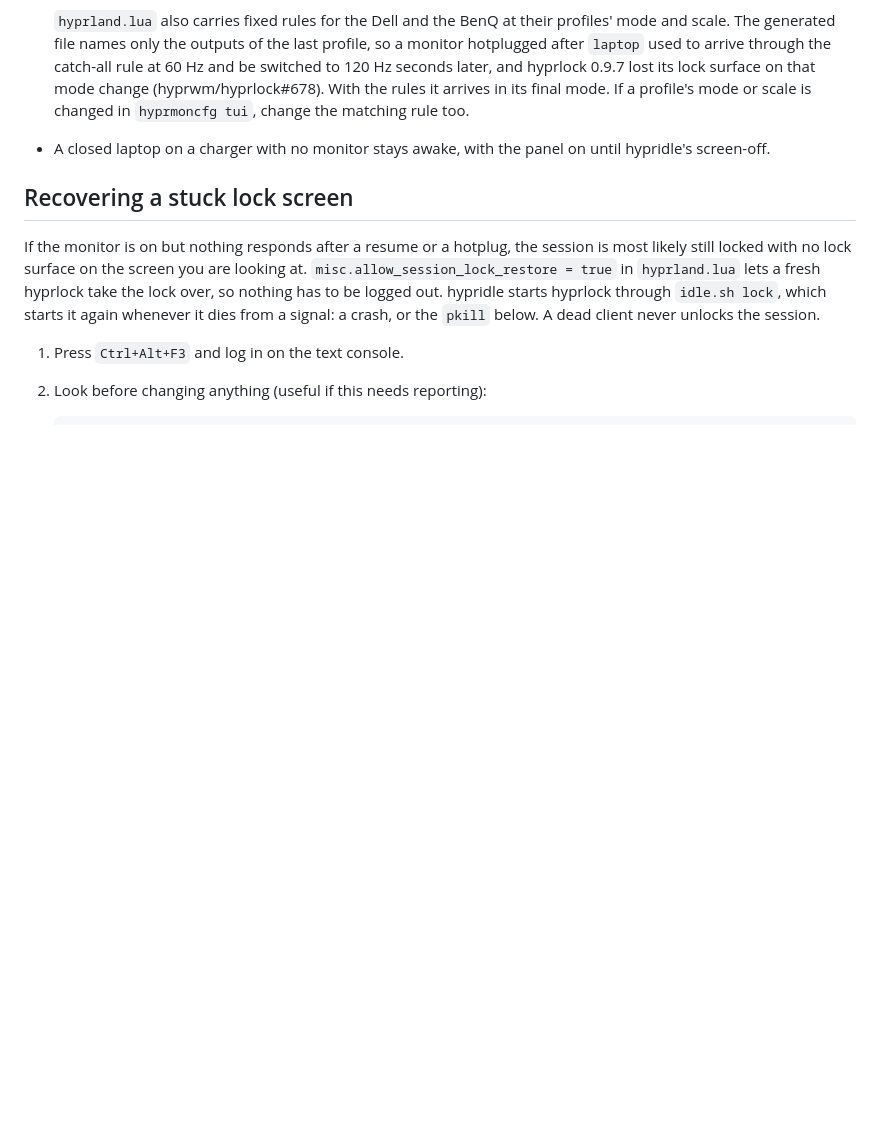
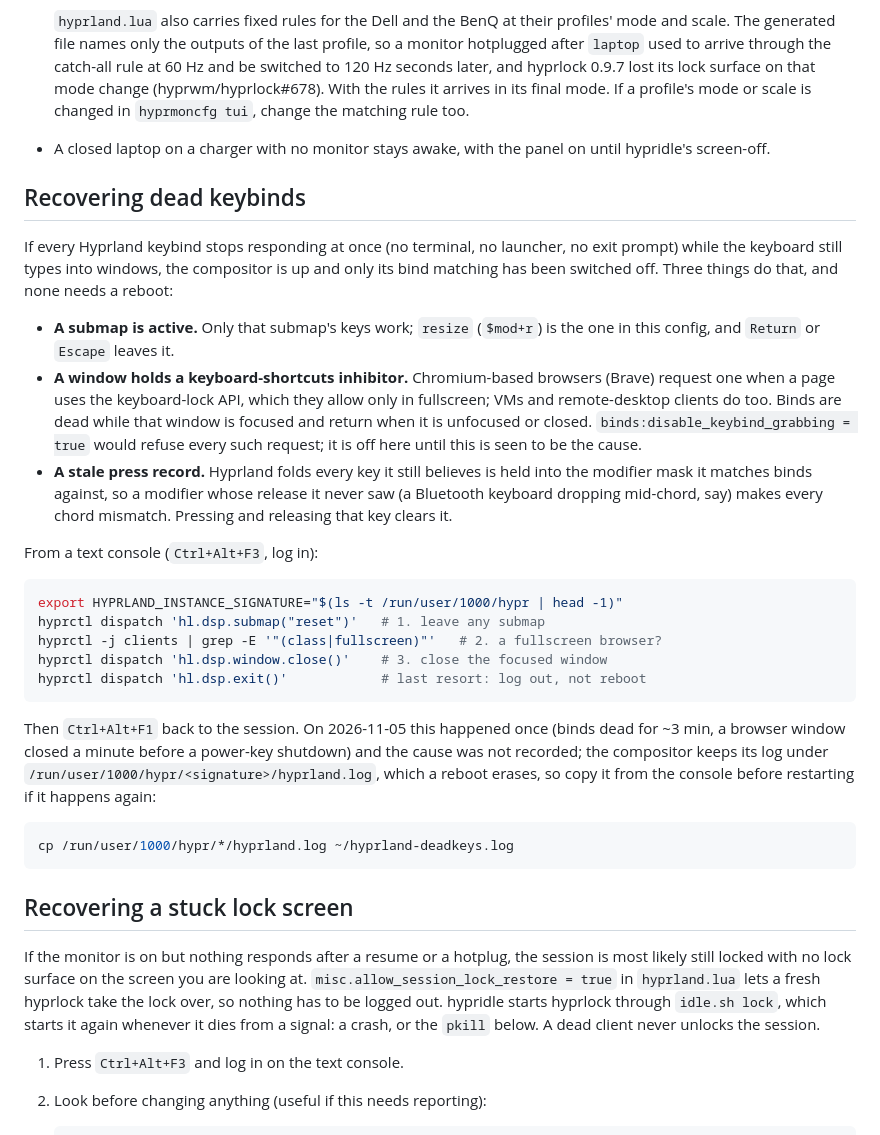
Before and after one commit to vishnukg/initd, a Markdown page: docs/linux-monitors.md, the part around the change. Rendered like a GitHub page; blank space fills up the shorter version.

Commit message:
docs: recovering dead keybinds from a text console
Co-Authored-By: Claude Fable 5.1 <noreply@anthropic.com>

````diff
--- a/docs/linux-monitors.md
+++ b/docs/linux-monitors.md
@@ -211,6 +211,46 @@ Two things this does not cover:
 - A closed laptop on a charger with no monitor stays awake, with the panel on
   until hypridle's screen-off.
 
+## Recovering dead keybinds
+
+If every Hyprland keybind stops responding at once (no terminal, no
+launcher, no exit prompt) while the keyboard still types into windows, the
+compositor is up and only its bind matching has been switched off. Three
+things do that, and none needs a reboot:
+
+- **A submap is active.** Only that submap's keys work; `resize`
+  (`$mod+r`) is the one in this config, and `Return` or `Escape` leaves it.
+- **A window holds a keyboard-shortcuts inhibitor.** Chromium-based
+  browsers (Brave) request one when a page uses the keyboard-lock API,
+  which they allow only in fullscreen; VMs and remote-desktop clients do
+  too. Binds are dead while that window is focused and return when it is
+  unfocused or closed. `binds:disable_keybind_grabbing = true` would refuse
+  every such request; it is off here until this is seen to be the cause.
+- **A stale press record.** Hyprland folds every key it still believes is
+  held into the modifier mask it matches binds against, so a modifier whose
+  release it never saw (a Bluetooth keyboard dropping mid-chord, say) makes
+  every chord mismatch. Pressing and releasing that key clears it.
+
+From a text console (`Ctrl+Alt+F3`, log in):
+
+```sh
+export HYPRLAND_INSTANCE_SIGNATURE="$(ls -t /run/user/1000/hypr | head -1)"
+hyprctl dispatch 'hl.dsp.submap("reset")'   # 1. leave any submap
+hyprctl -j clients | grep -E '"(class|fullscreen)"'   # 2. a fullscreen browser?
+hyprctl dispatch 'hl.dsp.window.close()'    # 3. close the focused window
+hyprctl dispatch 'hl.dsp.exit()'            # last resort: log out, not reboot
+```
+
+Then `Ctrl+Alt+F1` back to the session. On 2026-11-05 this happened once
+(binds dead for ~3 min, a browser window closed a minute before a power-key
+shutdown) and the cause was not recorded; the compositor keeps its log under
+`/run/user/1000/hypr/<signature>/hyprland.log`, which a reboot erases, so
+copy it from the console before restarting if it happens again:
+
+```sh
+cp /run/user/1000/hypr/*/hyprland.log ~/hyprland-deadkeys.log
+```
+
 ## Recovering a stuck lock screen
 
 If the monitor is on but nothing responds after a resume or a hotplug, the
````
